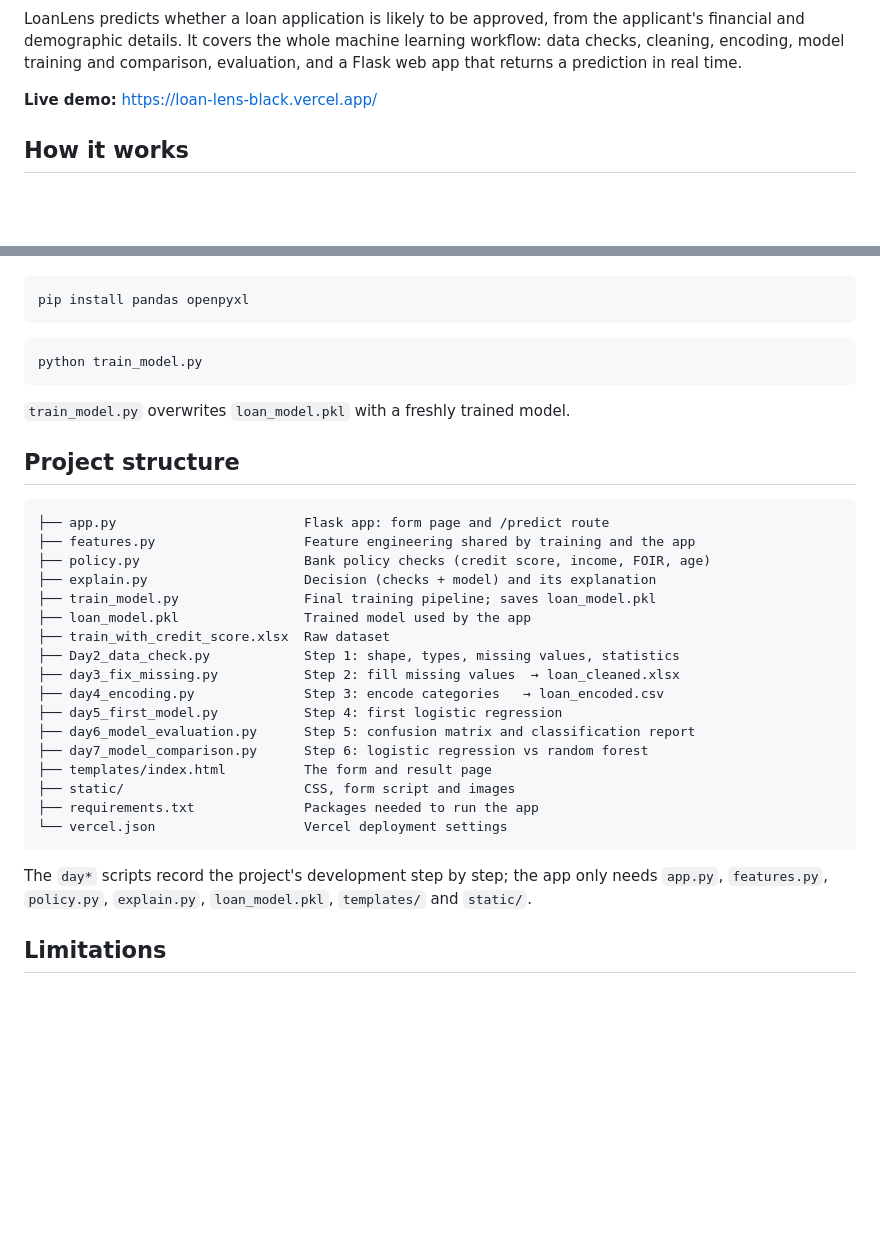
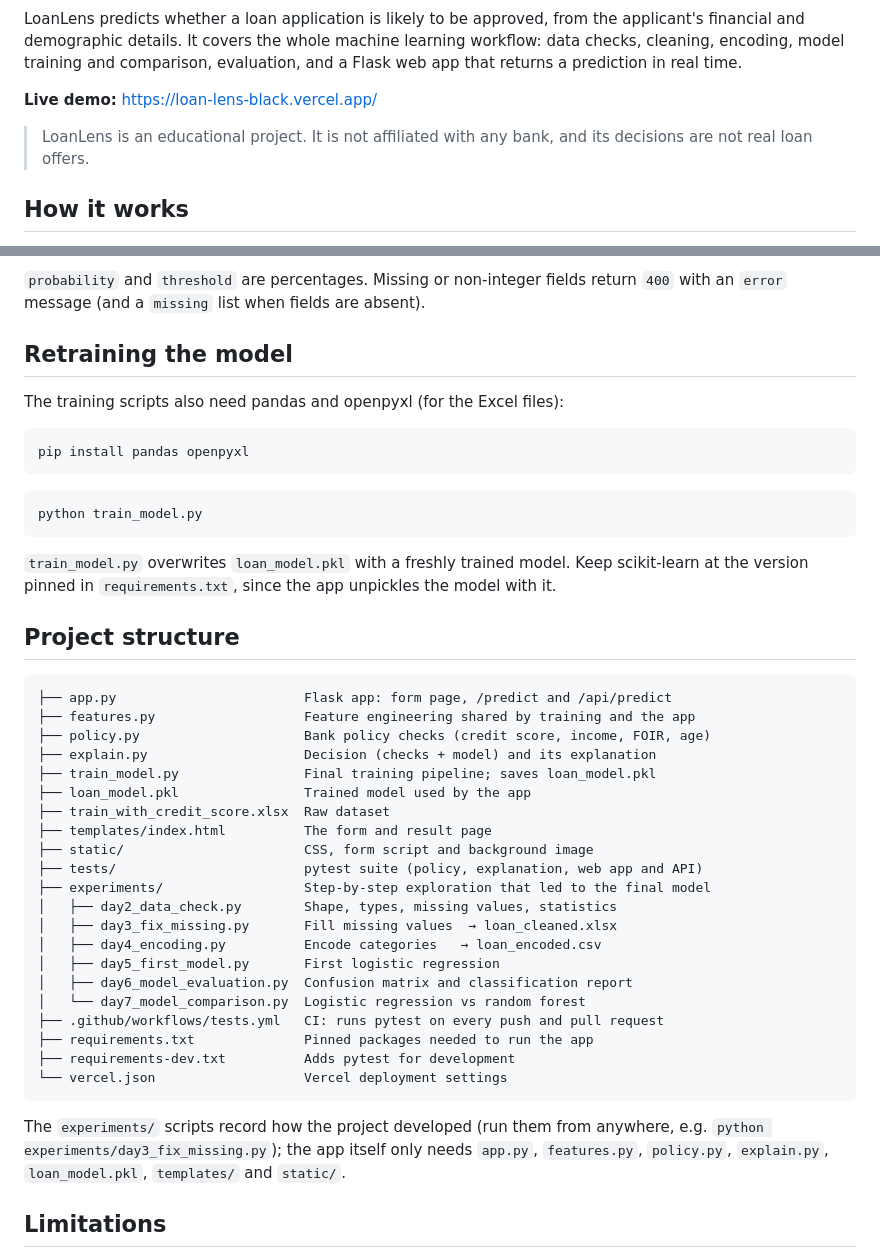
Before and after one commit to svm-codes-fs/LoanLens, a Markdown page: README.md, 2 parts joined by grey strips. Rendered like a GitHub page; blank space fills up the shorter version.

````diff
--- a/README.md
+++ b/README.md
@@ -3,6 +5,8 @@
 LoanLens predicts whether a loan application is likely to be approved, from the applicant's financial and demographic details. It covers the whole machine learning workflow: data checks, cleaning, encoding, model training and comparison, evaluation, and a Flask web app that returns a prediction in real time.
 
 **Live demo:** https://loan-lens-black.vercel.app/
+
+> LoanLens is an educational project. It is not affiliated with any bank, and its decisions are not real loan offers.
 
 ## How it works
 
@@ -77,3 +138,8 @@ To re-run the training scripts you also need pandas and openpyxl (for the Excel
+`probability` and `threshold` are percentages. Missing or non-integer fields return `400` with an `error` message (and a `missing` list when fields are absent).
+
+## Retraining the model
+
+The training scripts also need pandas and openpyxl (for the Excel files):
 
 ```bash
 pip install pandas openpyxl
@@ -83,31 +149,35 @@ pip install pandas openpyxl
 python train_model.py
 ```
 
-`train_model.py` overwrites `loan_model.pkl` with a freshly trained model.
+`train_model.py` overwrites `loan_model.pkl` with a freshly trained model. Keep scikit-learn at the version pinned in `requirements.txt`, since the app unpickles the model with it.
 
 ## Project structure
 
 ```
-├── app.py                        Flask app: form page and /predict route
+├── app.py                        Flask app: form page, /predict and /api/predict
 ├── features.py                   Feature engineering shared by training and the app
 ├── policy.py                     Bank policy checks (credit score, income, FOIR, age)
 ├── explain.py                    Decision (checks + model) and its explanation
 ├── train_model.py                Final training pipeline; saves loan_model.pkl
 ├── loan_model.pkl                Trained model used by the app
 ├── train_with_credit_score.xlsx  Raw dataset
-├── Day2_data_check.py            Step 1: shape, types, missing values, statistics
-├── day3_fix_missing.py           Step 2: fill missing values  → loan_cleaned.xlsx
-├── day4_encoding.py              Step 3: encode categories   → loan_encoded.csv
-├── day5_first_model.py           Step 4: first logistic regression
-├── day6_model_evaluation.py      Step 5: confusion matrix and classification report
-├── day7_model_comparison.py      Step 6: logistic regression vs random forest
 ├── templates/index.html          The form and result page
-├── static/                       CSS, form script and images
-├── requirements.txt              Packages needed to run the app
+├── static/                       CSS, form script and background image
+├── tests/                        pytest suite (policy, explanation, web app and API)
+├── experiments/                  Step-by-step exploration that led to the final model
+│   ├── day2_data_check.py        Shape, types, missing values, statistics
+│   ├── day3_fix_missing.py       Fill missing values  → loan_cleaned.xlsx
+│   ├── day4_encoding.py          Encode categories   → loan_encoded.csv
+│   ├── day5_first_model.py       First logistic regression
+│   ├── day6_model_evaluation.py  Confusion matrix and classification report
+│   └── day7_model_comparison.py  Logistic regression vs random forest
+├── .github/workflows/tests.yml   CI: runs pytest on every push and pull request
+├── requirements.txt              Pinned packages needed to run the app
+├── requirements-dev.txt          Adds pytest for development
 └── vercel.json                   Vercel deployment settings
 ```
 
-The `day*` scripts record the project's development step by step; the app only needs `app.py`, `features.py`, `policy.py`, `explain.py`, `loan_model.pkl`, `templates/` and `static/`.
+The `experiments/` scripts record how the project developed (run them from anywhere, e.g. `python experiments/day3_fix_missing.py`); the app itself only needs `app.py`, `features.py`, `policy.py`, `explain.py`, `loan_model.pkl`, `templates/` and `static/`.
 
 ## Limitations
 
````
Also changed, not shown: other parts of README.md (+60 -1 lines).
